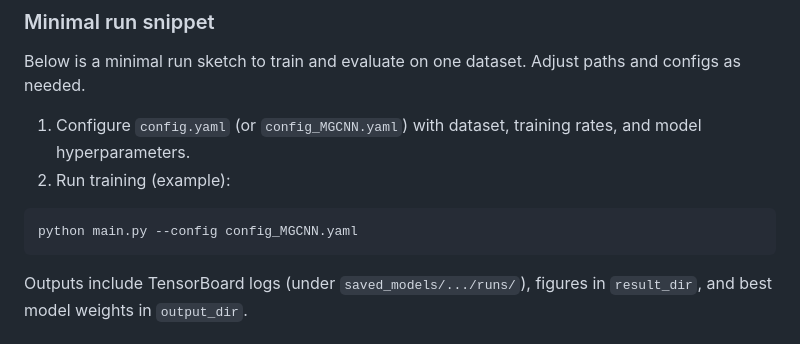
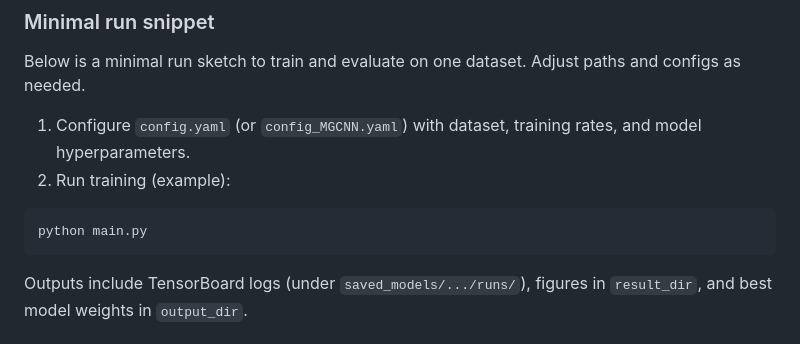
Before and after one commit to hpavy/multi_graph_cnn, a Markdown page: README.md, the part around the change. GitHub-like rendering.

Commit message:
Simplify training command in README
Updated training command example in README.

````diff
--- a/README.md
+++ b/README.md
@@ -58,7 +58,7 @@ Below is a minimal run sketch to train and evaluate on one dataset. Adjust paths
 2) Run training (example):
 
 ```bash
-python main.py --config config_MGCNN.yaml
+python main.py
 ```
 
 Outputs include TensorBoard logs (under `saved_models/.../runs/`), figures in `result_dir`, and best model weights in `output_dir`.
````
